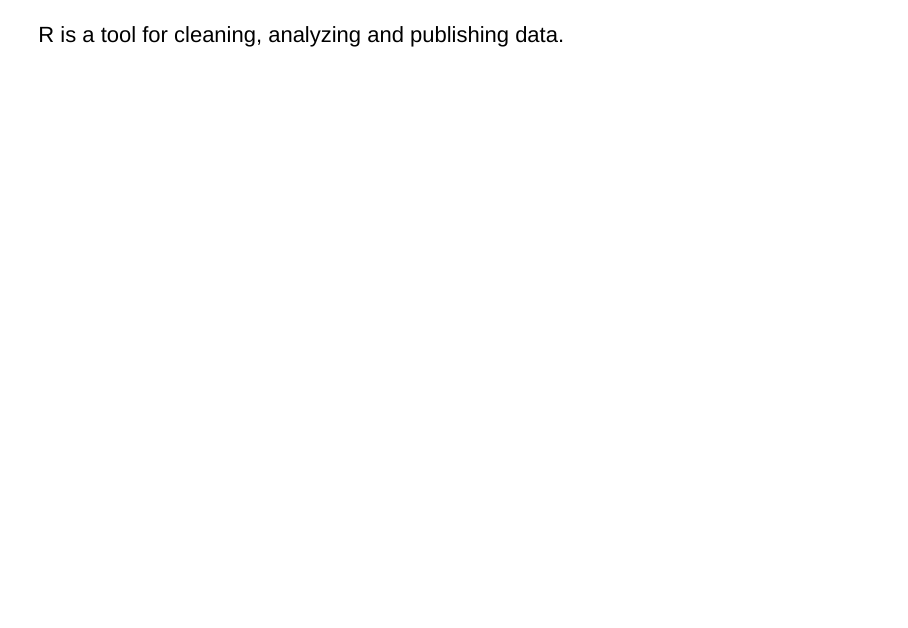
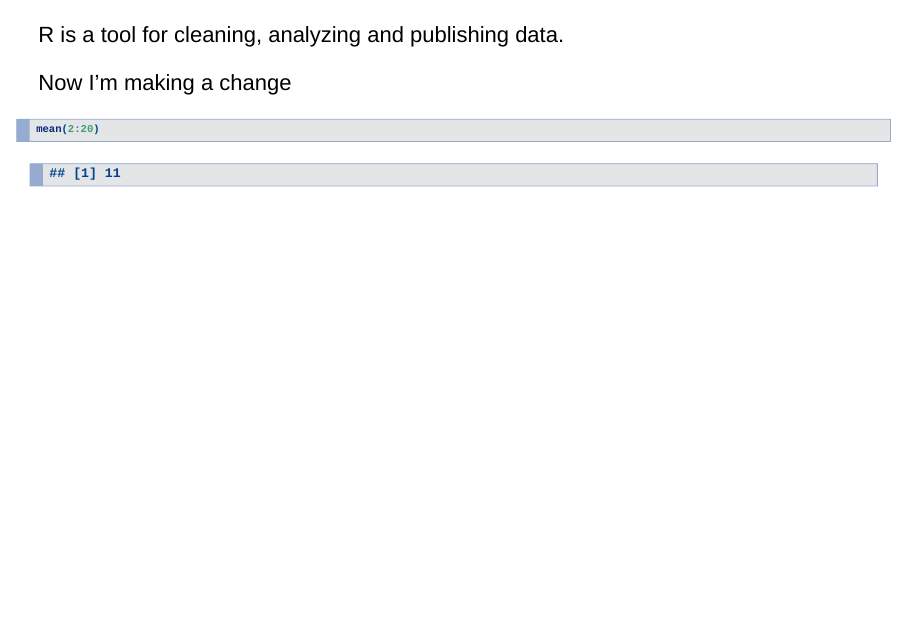
Before and after one commit to fredlapolla/computationalReproClass, an R Markdown document (ComputationalReproducibilityI.Rmd): page 2 of 40. Rendered offline with R 4.5, knitr and Pandoc, with nearby package versions.

Commit message:
Added a nonsense note

````diff
--- a/ComputationalReproducibilityI.Rmd
+++ b/ComputationalReproducibilityI.Rmd
@@ -12,6 +12,14 @@ knitr::opts_chunk$set(echo = TRUE)
 
 
 R is a tool for cleaning, analyzing and publishing data.
+
+Now I'm making a change
+
+```{r}
+mean(2:20)
+```
+
+
 
 ***
 
````
